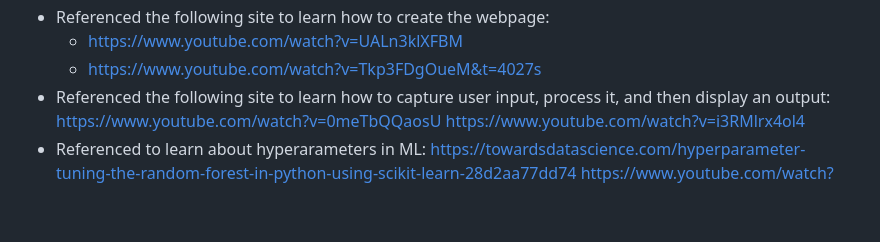
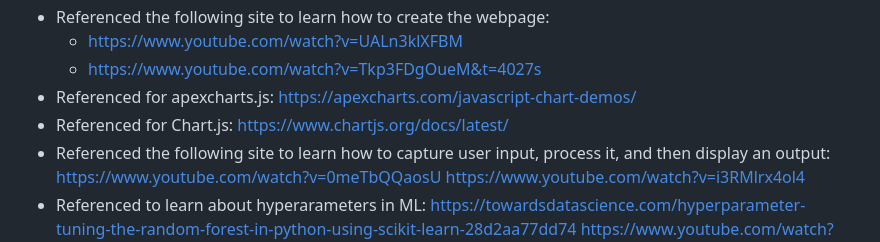
Before and after one commit to dianeooty/datascience_salary, a Markdown page: README.md, the part around the change. Drawn GitHub-style; blank space fills up the shorter version.

```diff
--- a/README.md
+++ b/README.md
@@ -198,6 +198,8 @@ Room for improvement:
 - Referenced the following site to learn how to create the webpage:
   * https://www.youtube.com/watch?v=UALn3klXFBM
   * https://www.youtube.com/watch?v=Tkp3FDgOueM&t=4027s
+- Referenced for apexcharts.js: https://apexcharts.com/javascript-chart-demos/
+- Referenced for Chart.js: https://www.chartjs.org/docs/latest/
 - Referenced the following site to learn how to capture user input, process it, and then display an output:
 https://www.youtube.com/watch?v=0meTbQQaosU
 https://www.youtube.com/watch?v=i3RMlrx4ol4
```
